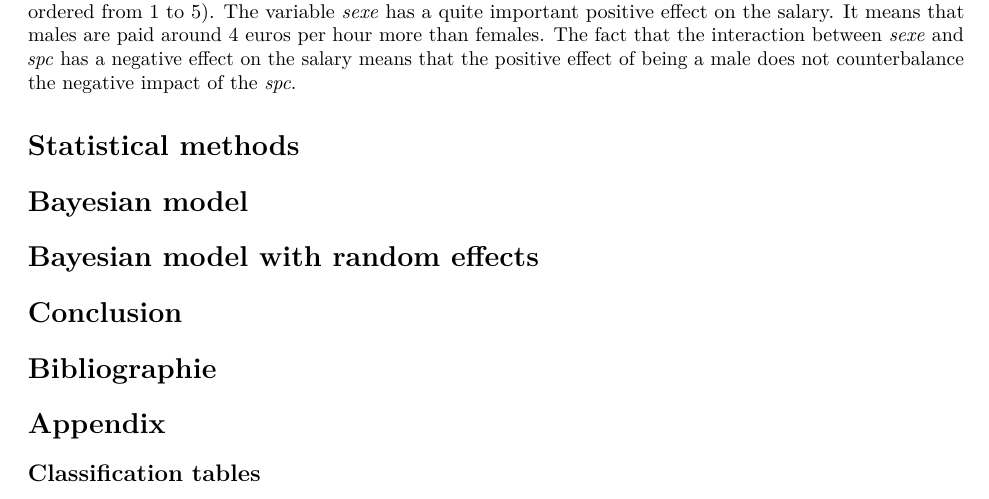
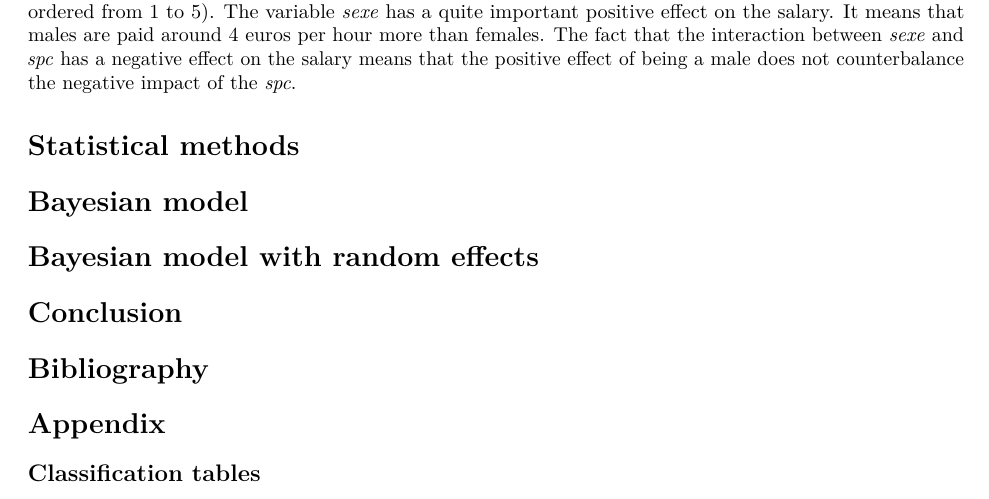
Before and after one commit to MaximeJurado/Bayesian-Project, an R Markdown document (Report.Rmd): part of page 7 of 7, cut so that both start at the same text. Rendered offline with R 4.5, knitr and Pandoc, then LaTeX, with nearby package versions; some code elsewhere in the file could not run offline.

Commit message:
BibliographY

```diff
--- a/Report.Rmd
+++ b/Report.Rmd
@@ -165,7 +165,7 @@ As for the graphical analysis _spc_ has a negative impact on th salary (we consi
 
 # Conclusion
 
-# Bibliographie
+# Bibliography
 
 # Appendix
 
```
